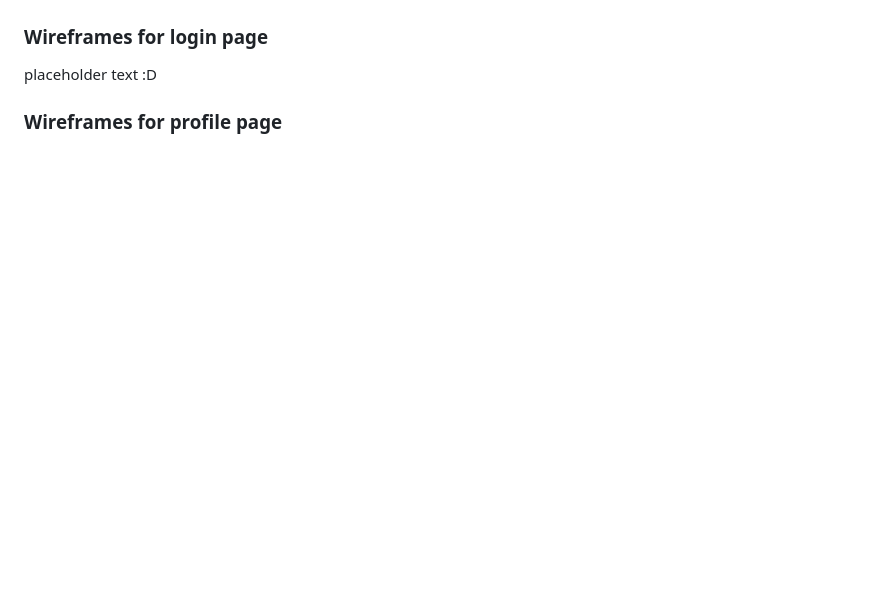
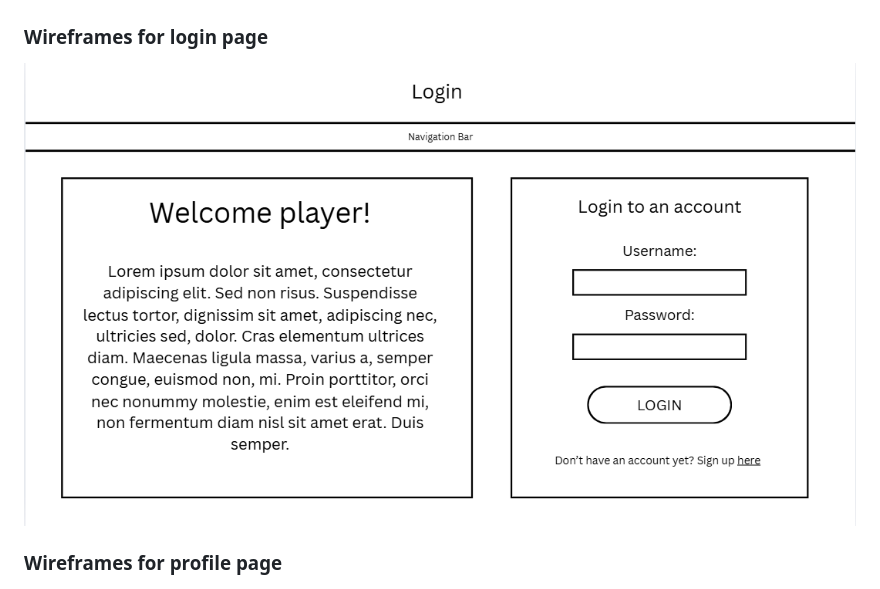
Before and after one commit to BUCUD-Jin/WDProjLithiumBucudSalcedo, a Markdown page: README.md, the part around the change. GitHub-like rendering; pictures changed too: assets/image-12.png (added); blank space fills up the shorter version.

Commit message:
jan 11 commit

```diff
--- a/README.md
+++ b/README.md
@@ -67,7 +67,7 @@ Updated main webpage: ![main](assets/image-7.png)
 
 ### Wireframes for login page
 
- placeholder text :D
+ ![login](assets/image-12.png)
 
 ### Wireframes for profile page
 
```
